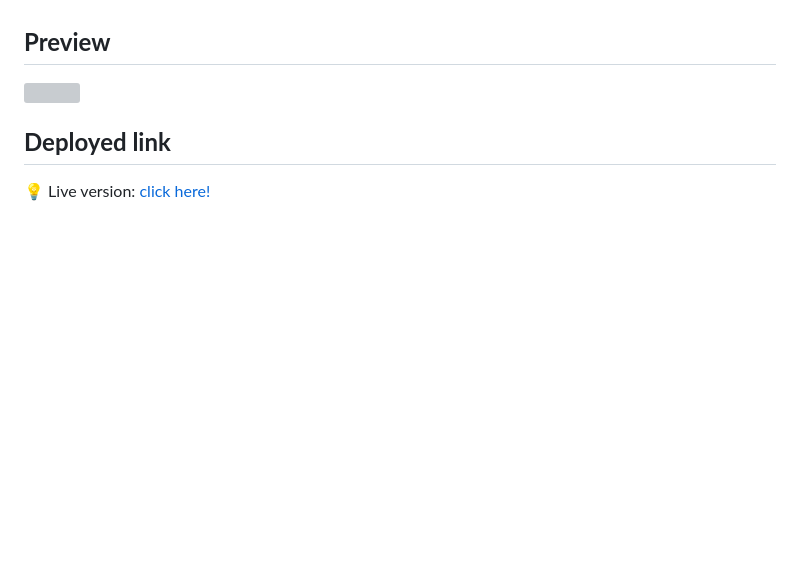
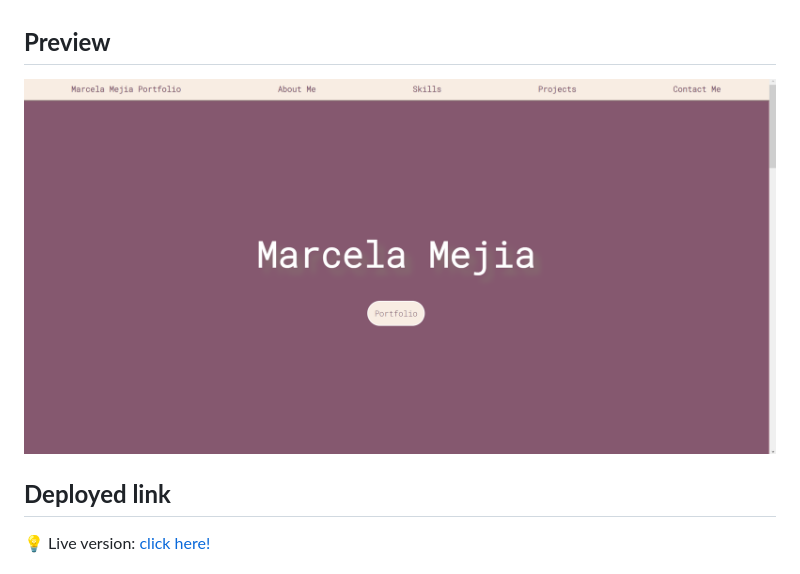
Before and after one commit to marcelamejiao/My-Portfolio, a Markdown page: README.md, the part around the change. Rendered like a GitHub page; pictures changed too: assets/img/portfolio-landing-page.png (added); blank space fills up the shorter version; grey boxes are pictures that could not be loaded.

Commit message:
update readme with portfolio screenshoot

```diff
--- a/README.md
+++ b/README.md
@@ -35,7 +35,7 @@ This is the selected [colour palette.](https://colorhunt.co/palette/867070d5b4b4
 
 ## **Preview**
 
- <img src=''>
+![Project Page](assets/img/portfolio-landing-page.png)
 
 
 ## **Deployed link**
```
